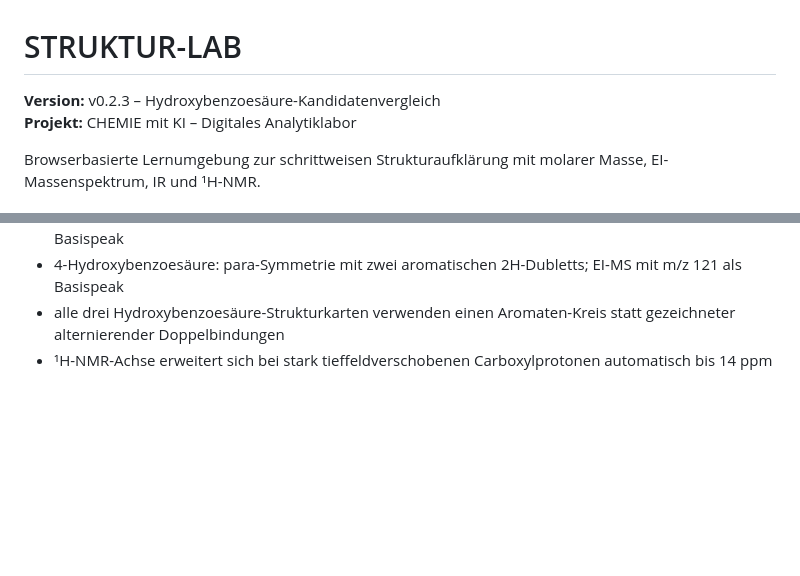
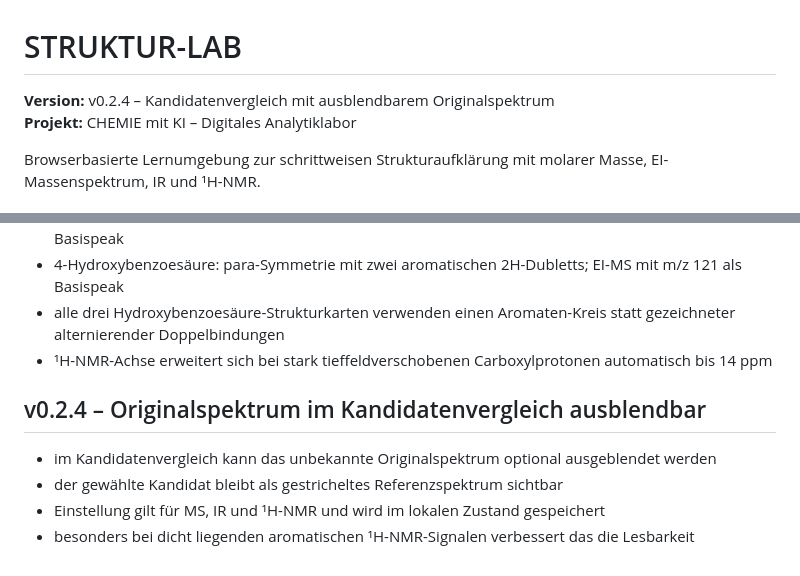
Before and after one commit to ekerzendorfer/STRUKTUR_LAB, a Markdown page: README.md, 2 parts joined by grey strips. Drawn GitHub-style; blank space fills up the shorter version.

Commit message:
docs: describe comparison visibility toggle

```diff
--- a/README.md
+++ b/README.md
@@ -1,6 +1,6 @@
 # STRUKTUR-LAB
 
-**Version:** v0.2.3 – Hydroxybenzoesäure-Kandidatenvergleich
+**Version:** v0.2.4 – Kandidatenvergleich mit ausblendbarem Originalspektrum
 **Projekt:** CHEMIE mit KI – Digitales Analytiklabor
 
 Browserbasierte Lernumgebung zur schrittweisen Strukturaufklärung mit molarer Masse, EI-Massenspektrum, IR und ¹H-NMR.
@@ -170,3 +170,11 @@ Im Hub-Modus:
 - 4-Hydroxybenzoesäure: para-Symmetrie mit zwei aromatischen 2H-Dubletts; EI-MS mit m/z 121 als Basispeak
 - alle drei Hydroxybenzoesäure-Strukturkarten verwenden einen Aromaten-Kreis statt gezeichneter alternierender Doppelbindungen
 - ¹H-NMR-Achse erweitert sich bei stark tieffeldverschobenen Carboxylprotonen automatisch bis 14 ppm
+
+
+## v0.2.4 – Originalspektrum im Kandidatenvergleich ausblendbar
+
+- im Kandidatenvergleich kann das unbekannte Originalspektrum optional ausgeblendet werden
+- der gewählte Kandidat bleibt als gestricheltes Referenzspektrum sichtbar
+- Einstellung gilt für MS, IR und ¹H-NMR und wird im lokalen Zustand gespeichert
+- besonders bei dicht liegenden aromatischen ¹H-NMR-Signalen verbessert das die Lesbarkeit
```
